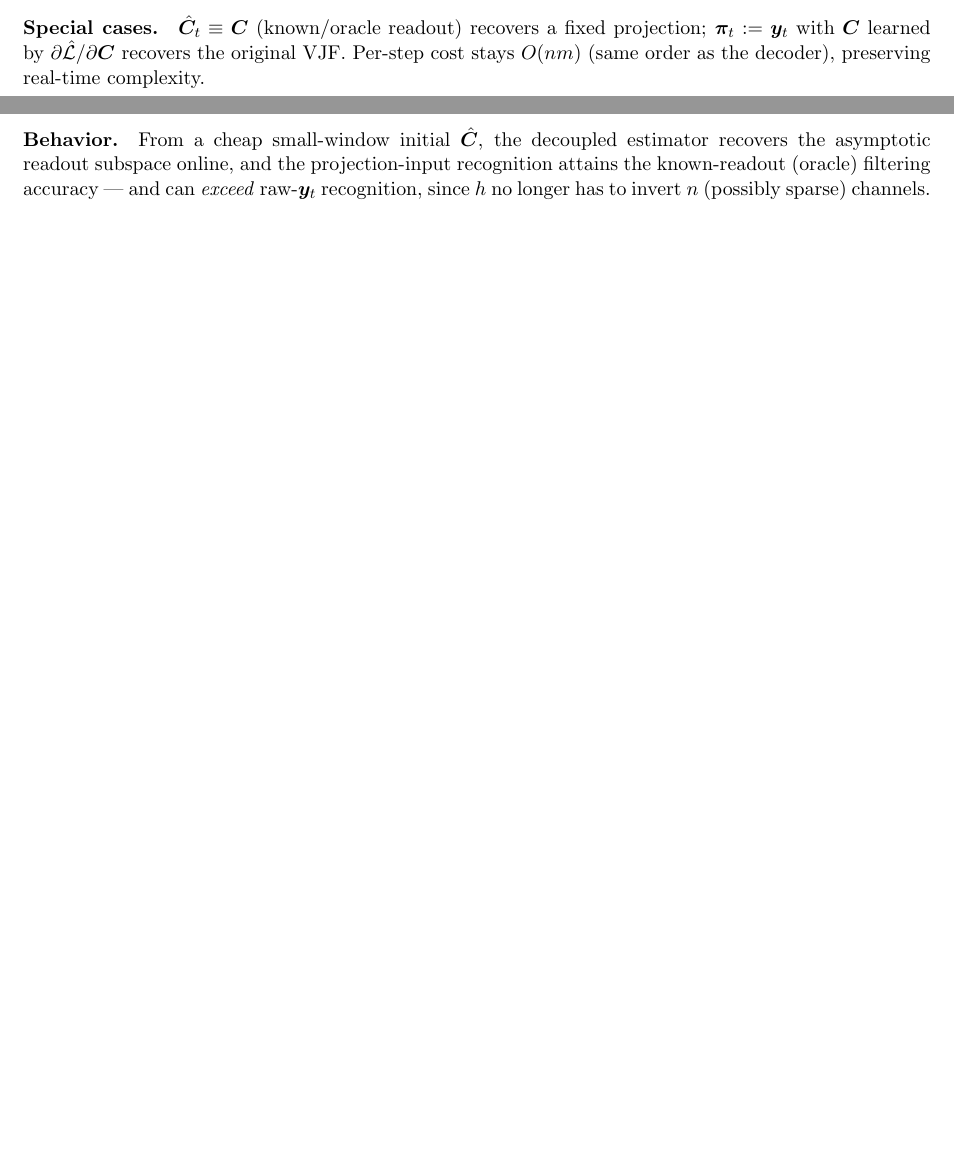
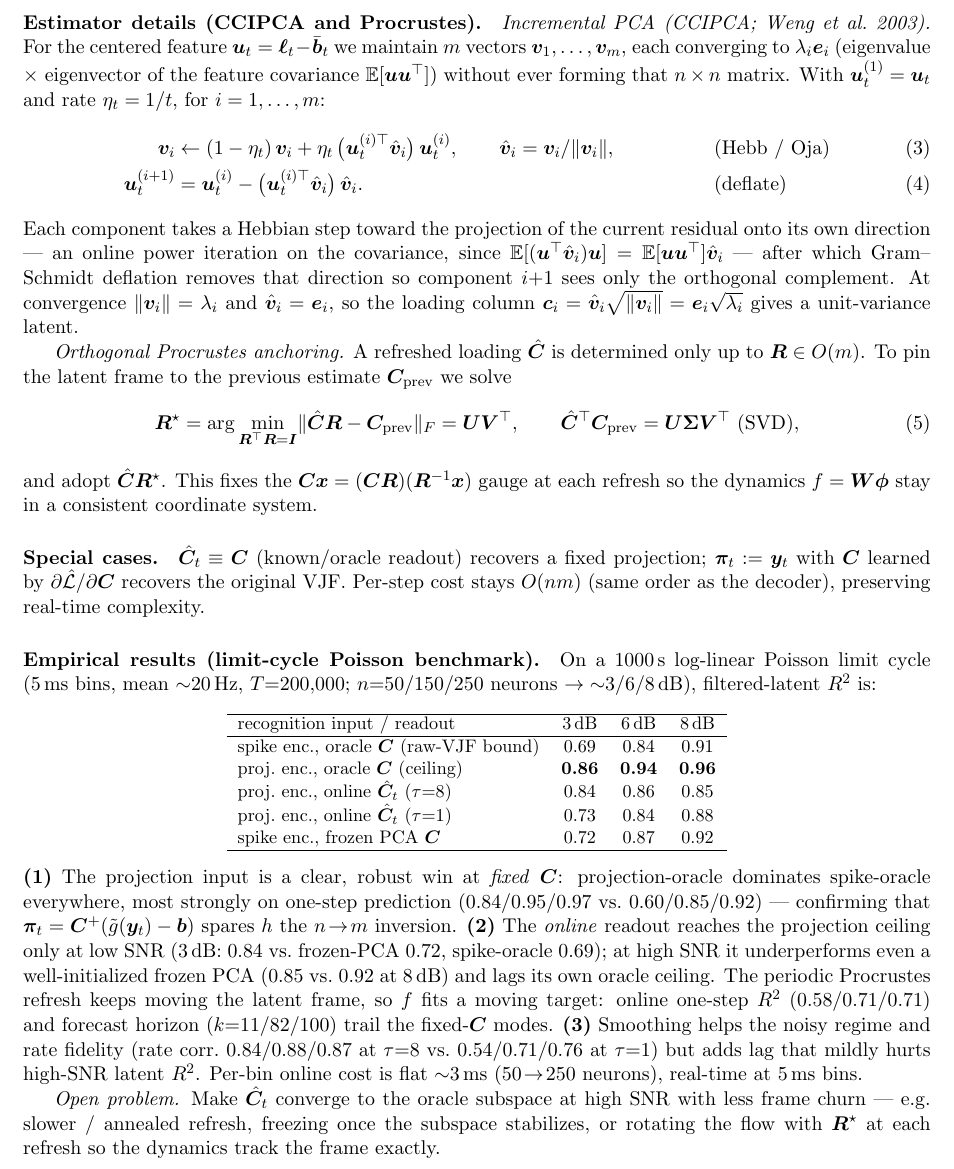
Before and after one commit to catniplab/vjf, a LaTeX document (experiments/lc_poisson_stream/note_projection_encoder.tex): two parts of pages 1 and 2 of 2 before the commit and part of page 2 of 2 after it, the two joined at a grey line, cut at the place of the change, the shorter picture padded with empty space. Compiled offline with pdfLaTeX.

Commit message:
doc(note): add CCIPCA + Procrustes math and honest benchmark results
Adds precise estimator equations (CCIPCA Hebbian/deflate update; orthogonal Procrustes
R*=UV^T) and replaces the optimistic 'Behavior' claim with the measured limit-cycle
results: projection encoder is a robust fixed-C win; online readout reaches the ceiling
only at low SNR (frame churn from refresh hurts dynamics at high SNR); smoothing helps
rate fidelity/low-SNR. States the open problem.

```diff
--- a/experiments/lc_poisson_stream/note_projection_encoder.tex
+++ b/experiments/lc_poisson_stream/note_projection_encoder.tex
@@ -10,6 +10,8 @@
 \newcommand{\vphi}{\bm{\phi}}\newcommand{\vl}{\bm{\ell}}\newcommand{\vnu}{\bm{\nu}}
 \newcommand{\vpi}{\bm{\pi}}\newcommand{\E}{\mathbb{E}}\newcommand{\R}{\mathbb{R}}
 \newcommand{\vc}{\bm{c}}
+\newcommand{\vv}{\bm{v}}\newcommand{\ve}{\bm{e}}\newcommand{\vU}{\bm{U}}
+\newcommand{\vV}{\bm{V}}\newcommand{\vI}{\bm{I}}\newcommand{\vSig}{\bm{\Sigma}}
 \newcommand{\half}{\tfrac12}
 \begin{document}
 \begin{center}\large\textbf{Projection-input recognition and decoupled readout estimation}\end{center}
@@ -77,14 +79,69 @@ Procrustes to align $\hat\vC_t$ to the previous estimate, fixing the latent coor
 so the dynamics $f=\vW\vphi$ stay valid. For a pure rotation $\vR$ the RBF flow is
 re-expressed exactly by rotating the centers $\vc_i\mapsto\vR\vc_i$ (and $\vW$ accordingly).
 
+\paragraph{Estimator details (CCIPCA and Procrustes).}
+\emph{Incremental PCA (CCIPCA; Weng et al.\ 2003).} For the centered feature
+$\vu_t=\vl_t-\bar\vb_t$ we maintain $m$ vectors $\vv_1,\dots,\vv_m$, each converging to
+$\lambda_i\ve_i$ (eigenvalue $\times$ eigenvector of the feature covariance
+$\E[\vu\vu^\top]$) without ever forming that $n\times n$ matrix. With $\vu_t^{(1)}=\vu_t$ and
+rate $\eta_t=1/t$, for $i=1,\dots,m$:
+\begin{align}
+  \vv_i &\leftarrow (1-\eta_t)\,\vv_i + \eta_t\,\big(\vu_t^{(i)\top}\hat\vv_i\big)\,\vu_t^{(i)},
+     \qquad \hat\vv_i=\vv_i/\lVert\vv_i\rVert, &&\text{(Hebb / Oja)}\\
+  \vu_t^{(i+1)} &= \vu_t^{(i)} - \big(\vu_t^{(i)\top}\hat\vv_i\big)\,\hat\vv_i.
+     &&\text{(deflate)}
+\end{align}
+Each component takes a Hebbian step toward the projection of the current residual onto its own
+direction --- an online power iteration on the covariance, since
+$\E[(\vu^\top\hat\vv_i)\vu]=\E[\vu\vu^\top]\hat\vv_i$ --- after which Gram--Schmidt deflation
+removes that direction so component $i{+}1$ sees only the orthogonal complement. At convergence
+$\lVert\vv_i\rVert=\lambda_i$ and $\hat\vv_i=\ve_i$, so the loading column
+$\vc_i=\hat\vv_i\sqrt{\lVert\vv_i\rVert}=\ve_i\sqrt{\lambda_i}$ gives a unit-variance latent.
+
+\emph{Orthogonal Procrustes anchoring.} A refreshed loading $\hat\vC$ is determined only up to
+$\vR\in O(m)$. To pin the latent frame to the previous estimate $\vC_{\mathrm{prev}}$ we solve
+\begin{equation}
+  \vR^\star=\arg\min_{\vR^\top\vR=\vI}\lVert\hat\vC\vR-\vC_{\mathrm{prev}}\rVert_F=\vU\vV^\top,
+  \qquad \hat\vC^\top\vC_{\mathrm{prev}}=\vU\vSig\vV^\top\ (\text{SVD}),
+\end{equation}
+and adopt $\hat\vC\vR^\star$. This fixes the $\vC\vx=(\vC\vR)(\vR^{-1}\vx)$ gauge at each refresh
+so the dynamics $f=\vW\vphi$ stay in a consistent coordinate system.
+
 \paragraph{Special cases.}
 $\hat\vC_t\equiv\vC$ (known/oracle readout) recovers a fixed projection; $\vpi_t:=\vy_t$ with
 $\vC$ learned by $\partial\hat{\mathcal L}/\partial\vC$ recovers the original VJF. Per-step
 cost stays $O(nm)$ (same order as the decoder), preserving real-time complexity.
 
-\paragraph{Behavior.}
-From a cheap small-window initial $\hat\vC$, the decoupled estimator recovers the asymptotic
-readout subspace online, and the projection-input recognition attains the known-readout
-(oracle) filtering accuracy --- and can \emph{exceed} raw-$\vy_t$ recognition, since $h$ no
-longer has to invert $n$ (possibly sparse) channels.
+\paragraph{Empirical results (limit-cycle Poisson benchmark).}
+On a $1000$\,s log-linear Poisson limit cycle ($5$\,ms bins, mean ${\sim}20$\,Hz,
+$T{=}200{,}000$; $n{=}50/150/250$ neurons $\to{\sim}3/6/8$\,dB), filtered-latent $R^2$ is:
+\begin{center}\small
+\begin{tabular}{lccc}
+\hline
+recognition input / readout & $3$\,dB & $6$\,dB & $8$\,dB\\
+\hline
+spike enc., oracle $\vC$ (raw-VJF bound)        & 0.69 & 0.84 & 0.91\\
+proj.\ enc., oracle $\vC$ (ceiling)             & \textbf{0.86} & \textbf{0.94} & \textbf{0.96}\\
+proj.\ enc., online $\hat\vC_t$ ($\tau{=}8$)    & 0.84 & 0.86 & 0.85\\
+proj.\ enc., online $\hat\vC_t$ ($\tau{=}1$)    & 0.73 & 0.84 & 0.88\\
+spike enc., frozen PCA $\vC$                     & 0.72 & 0.87 & 0.92\\
+\hline
+\end{tabular}
+\end{center}
+\textbf{(1)} The projection input is a clear, robust win at \emph{fixed} $\vC$: projection-oracle
+dominates spike-oracle everywhere, most strongly on one-step prediction
+($0.84/0.95/0.97$ vs.\ $0.60/0.85/0.92$) --- confirming that $\vpi_t=\vC^+(\tilde g(\vy_t)-\vb)$
+spares $h$ the $n\!\to\!m$ inversion. \textbf{(2)} The \emph{online} readout reaches the
+projection ceiling only at low SNR ($3$\,dB: $0.84$ vs.\ frozen-PCA $0.72$, spike-oracle $0.69$);
+at high SNR it underperforms even a well-initialized frozen PCA ($0.85$ vs.\ $0.92$ at $8$\,dB)
+and lags its own oracle ceiling. The periodic Procrustes refresh keeps moving the latent frame,
+so $f$ fits a moving target: online one-step $R^2$ ($0.58/0.71/0.71$) and forecast horizon
+($k{=}11/82/100$) trail the fixed-$\vC$ modes. \textbf{(3)} Smoothing helps the noisy regime and
+rate fidelity (rate corr.\ $0.84/0.88/0.87$ at $\tau{=}8$ vs.\ $0.54/0.71/0.76$ at $\tau{=}1$) but
+adds lag that mildly hurts high-SNR latent $R^2$. Per-bin online cost is flat ${\sim}3$\,ms
+($50\!\to\!250$ neurons), real-time at $5$\,ms bins.
+
+\emph{Open problem.} Make $\hat\vC_t$ converge to the oracle subspace at high SNR with less frame
+churn --- e.g.\ slower / annealed refresh, freezing once the subspace stabilizes, or rotating the
+flow with $\vR^\star$ at each refresh so the dynamics track the frame exactly.
 \end{document}
```
